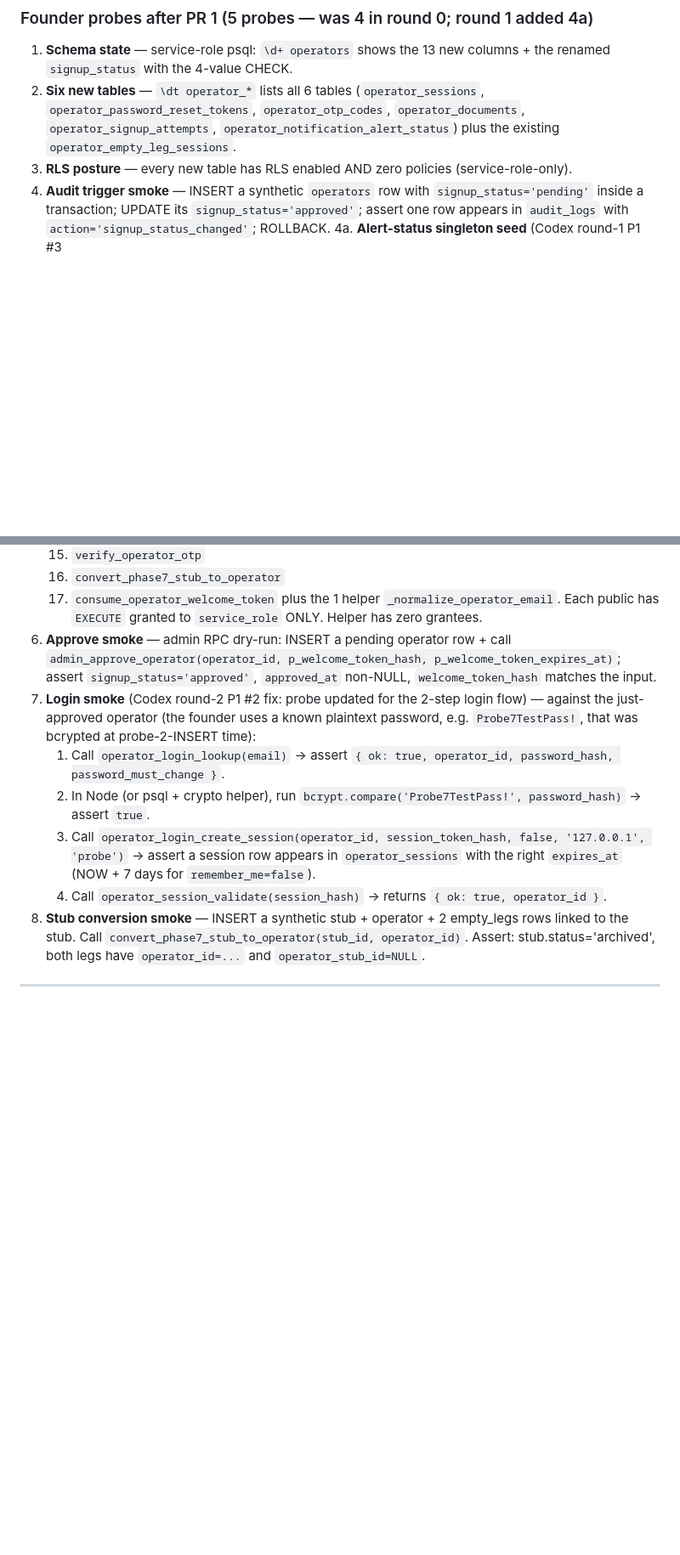
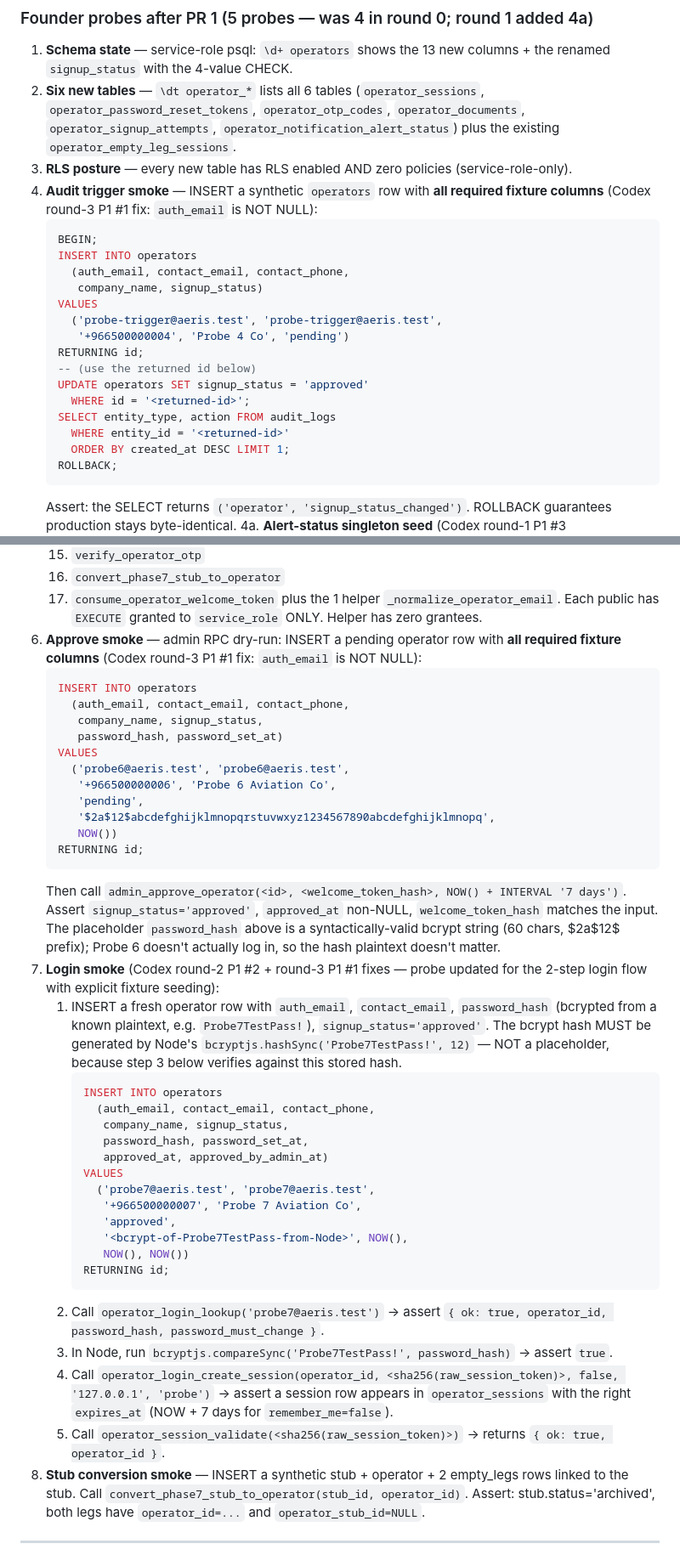
Before and after one commit to alharbib902-del/plan, a Markdown page: aeris/docs/CLAUDE-TASK.md, 2 parts joined by grey strips. Shown at 85% size. Drawn GitHub-style; blank space fills up the shorter version.

````diff
--- a/aeris/docs/CLAUDE-TASK.md
+++ b/aeris/docs/CLAUDE-TASK.md
@@ -561,10 +585,28 @@ SELECT id, status FROM operator_notification_alert_status
 3. **RLS posture** — every new table has RLS enabled
    AND zero policies (service-role-only).
 4. **Audit trigger smoke** — INSERT a synthetic
-   `operators` row with `signup_status='pending'` inside
-   a transaction; UPDATE its `signup_status='approved'`;
-   assert one row appears in `audit_logs` with
-   `action='signup_status_changed'`; ROLLBACK.
+   `operators` row with **all required fixture columns**
+   (Codex round-3 P1 #1 fix: `auth_email` is NOT NULL):
+   ```sql
+   BEGIN;
+   INSERT INTO operators
+     (auth_email, contact_email, contact_phone,
+      company_name, signup_status)
+   VALUES
+     ('probe-trigger@aeris.test', 'probe-trigger@aeris.test',
+      '+966500000004', 'Probe 4 Co', 'pending')
+   RETURNING id;
+   -- (use the returned id below)
+   UPDATE operators SET signup_status = 'approved'
+     WHERE id = '<returned-id>';
+   SELECT entity_type, action FROM audit_logs
+     WHERE entity_id = '<returned-id>'
+     ORDER BY created_at DESC LIMIT 1;
+   ROLLBACK;
+   ```
+   Assert: the SELECT returns
+   `('operator', 'signup_status_changed')`. ROLLBACK
+   guarantees production stays byte-identical.
 4a. **Alert-status singleton seed** (Codex round-1 P1 #3
     + P2 #1 fix) — `SELECT id, status FROM
     operator_notification_alert_status WHERE id = 1`
@@ -946,26 +996,65 @@ operator. Used once on first login.
    public has `EXECUTE` granted to `service_role` ONLY.
    Helper has zero grantees.
 6. **Approve smoke** — admin RPC dry-run: INSERT a
-   pending operator row + call
-   `admin_approve_operator(operator_id, p_welcome_token_hash, p_welcome_token_expires_at)`;
-   assert `signup_status='approved'`, `approved_at`
+   pending operator row with **all required fixture
+   columns** (Codex round-3 P1 #1 fix: `auth_email` is
+   NOT NULL):
+   ```sql
+   INSERT INTO operators
+     (auth_email, contact_email, contact_phone,
+      company_name, signup_status,
+      password_hash, password_set_at)
+   VALUES
+     ('probe6@aeris.test', 'probe6@aeris.test',
+      '+966500000006', 'Probe 6 Aviation Co',
+      'pending',
+      '$2a$12$abcdefghijklmnopqrstuvwxyz1234567890abcdefghijklmnopq',
+      NOW())
+   RETURNING id;
+   ```
+   Then call `admin_approve_operator(<id>,
+   <welcome_token_hash>, NOW() + INTERVAL '7 days')`.
+   Assert `signup_status='approved'`, `approved_at`
    non-NULL, `welcome_token_hash` matches the input.
-7. **Login smoke** (Codex round-2 P1 #2 fix: probe
-   updated for the 2-step login flow) — against the
-   just-approved operator (the founder uses a known
-   plaintext password, e.g. `Probe7TestPass!`, that
-   was bcrypted at probe-2-INSERT time):
-   1. Call `operator_login_lookup(email)` →
+   The placeholder `password_hash` above is a
+   syntactically-valid bcrypt string (60 chars, $2a$12$
+   prefix); Probe 6 doesn't actually log in, so the
+   hash plaintext doesn't matter.
+7. **Login smoke** (Codex round-2 P1 #2 + round-3 P1 #1
+   fixes — probe updated for the 2-step login flow with
+   explicit fixture seeding):
+   1. INSERT a fresh operator row with `auth_email`,
+      `contact_email`, `password_hash` (bcrypted from a
+      known plaintext, e.g. `Probe7TestPass!`),
+      `signup_status='approved'`. The bcrypt hash MUST
+      be generated by Node's `bcryptjs.hashSync('Probe7TestPass!', 12)`
+      — NOT a placeholder, because step 3 below
+      verifies against this stored hash.
+      ```sql
+      INSERT INTO operators
+        (auth_email, contact_email, contact_phone,
+         company_name, signup_status,
+         password_hash, password_set_at,
+         approved_at, approved_by_admin_at)
+      VALUES
+        ('probe7@aeris.test', 'probe7@aeris.test',
+         '+966500000007', 'Probe 7 Aviation Co',
+         'approved',
+         '<bcrypt-of-Probe7TestPass-from-Node>', NOW(),
+         NOW(), NOW())
+      RETURNING id;
+      ```
+   2. Call `operator_login_lookup('probe7@aeris.test')` →
       assert `{ ok: true, operator_id, password_hash, password_must_change }`.
-   2. In Node (or psql + crypto helper), run
-      `bcrypt.compare('Probe7TestPass!', password_hash)`
+   3. In Node, run
+      `bcryptjs.compareSync('Probe7TestPass!', password_hash)`
       → assert `true`.
-   3. Call `operator_login_create_session(operator_id,
-      session_token_hash, false, '127.0.0.1', 'probe')`
+   4. Call `operator_login_create_session(operator_id,
+      <sha256(raw_session_token)>, false, '127.0.0.1', 'probe')`
       → assert a session row appears in
-      `operator_sessions` with the right
-      `expires_at` (NOW + 7 days for `remember_me=false`).
-   4. Call `operator_session_validate(session_hash)` →
+      `operator_sessions` with the right `expires_at`
+      (NOW + 7 days for `remember_me=false`).
+   5. Call `operator_session_validate(<sha256(raw_session_token)>)` →
       returns `{ ok: true, operator_id }`.
 8. **Stub conversion smoke** — INSERT a synthetic stub +
    operator + 2 empty_legs rows linked to the stub.
````
Also changed, not shown: other parts of aeris/docs/CLAUDE-TASK.md (+63 -20 lines).
